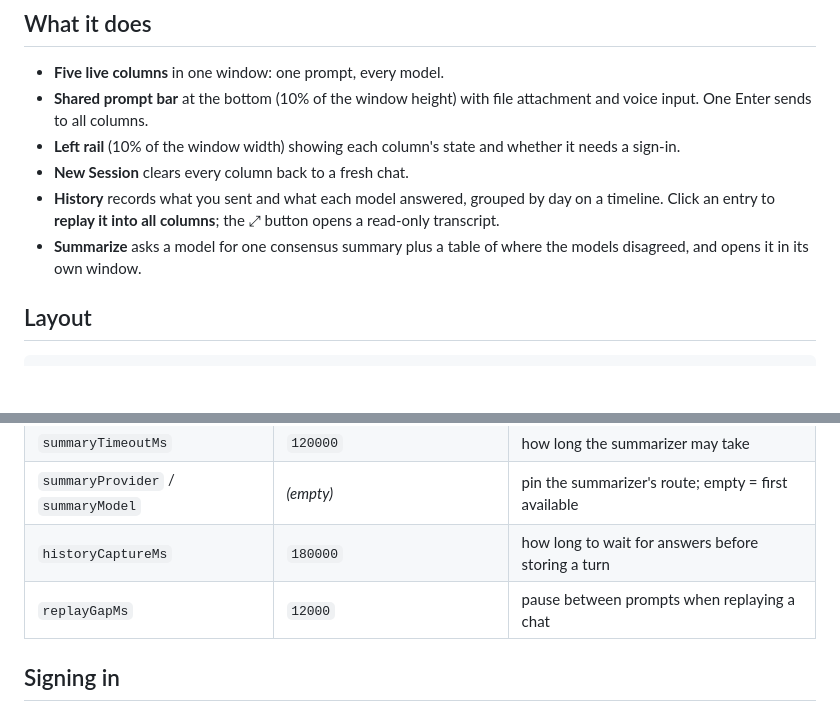
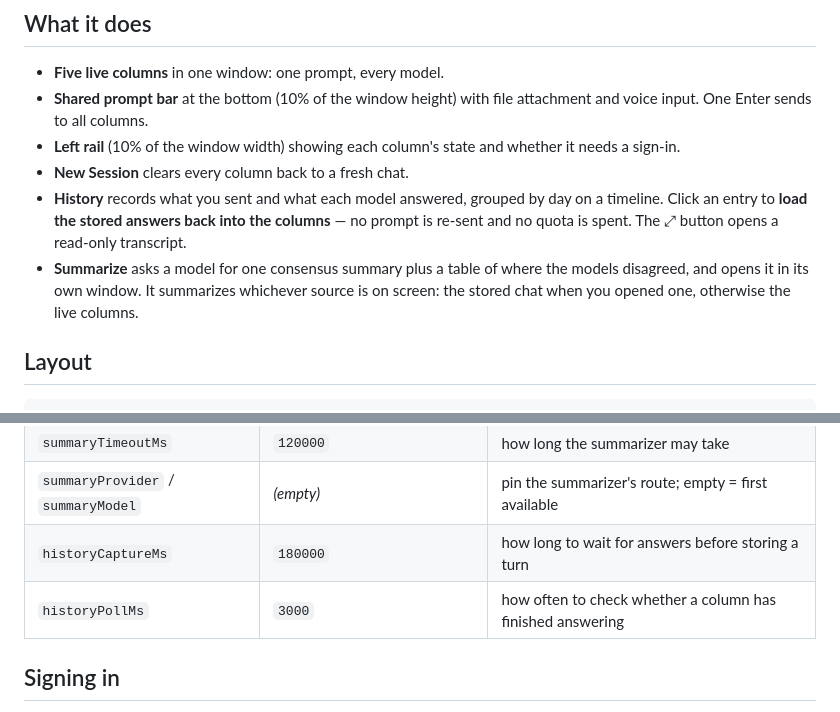
Before and after one commit to wjy201176/dsh-chathub, a Markdown page: README.md, 2 parts joined by grey strips. Rendered like a GitHub page; blank space fills up the shorter version.

Commit message:
docs: describe loading a stored chat and the source-aware summary
Also replaces the removed replayGapMs row with historyPollMs.

```diff
--- a/README.md
+++ b/README.md
@@ -10,8 +10,8 @@ Each column is the provider's real web app running in a background tab, driven o
 - **Shared prompt bar** at the bottom (10% of the window height) with file attachment and voice input. One Enter sends to all columns.
 - **Left rail** (10% of the window width) showing each column's state and whether it needs a sign-in.
 - **New Session** clears every column back to a fresh chat.
-- **History** records what you sent and what each model answered, grouped by day on a timeline. Click an entry to **replay it into all columns**; the ⤢ button opens a read-only transcript.
-- **Summarize** asks a model for one consensus summary plus a table of where the models disagreed, and opens it in its own window.
+- **History** records what you sent and what each model answered, grouped by day on a timeline. Click an entry to **load the stored answers back into the columns** — no prompt is re-sent and no quota is spent. The ⤢ button opens a read-only transcript.
+- **Summarize** asks a model for one consensus summary plus a table of where the models disagreed, and opens it in its own window. It summarizes whichever source is on screen: the stored chat when you opened one, otherwise the live columns.
 
 ## Layout
 
@@ -46,7 +46,7 @@ The plugin is a DSH bundle. Mount it into a profile and add it to that profile's
 | `summaryTimeoutMs` | `120000` | how long the summarizer may take |
 | `summaryProvider` / `summaryModel` | *(empty)* | pin the summarizer's route; empty = first available |
 | `historyCaptureMs` | `180000` | how long to wait for answers before storing a turn |
-| `replayGapMs` | `12000` | pause between prompts when replaying a chat |
+| `historyPollMs` | `3000` | how often to check whether a column has finished answering |
 
 ## Signing in
 
```
